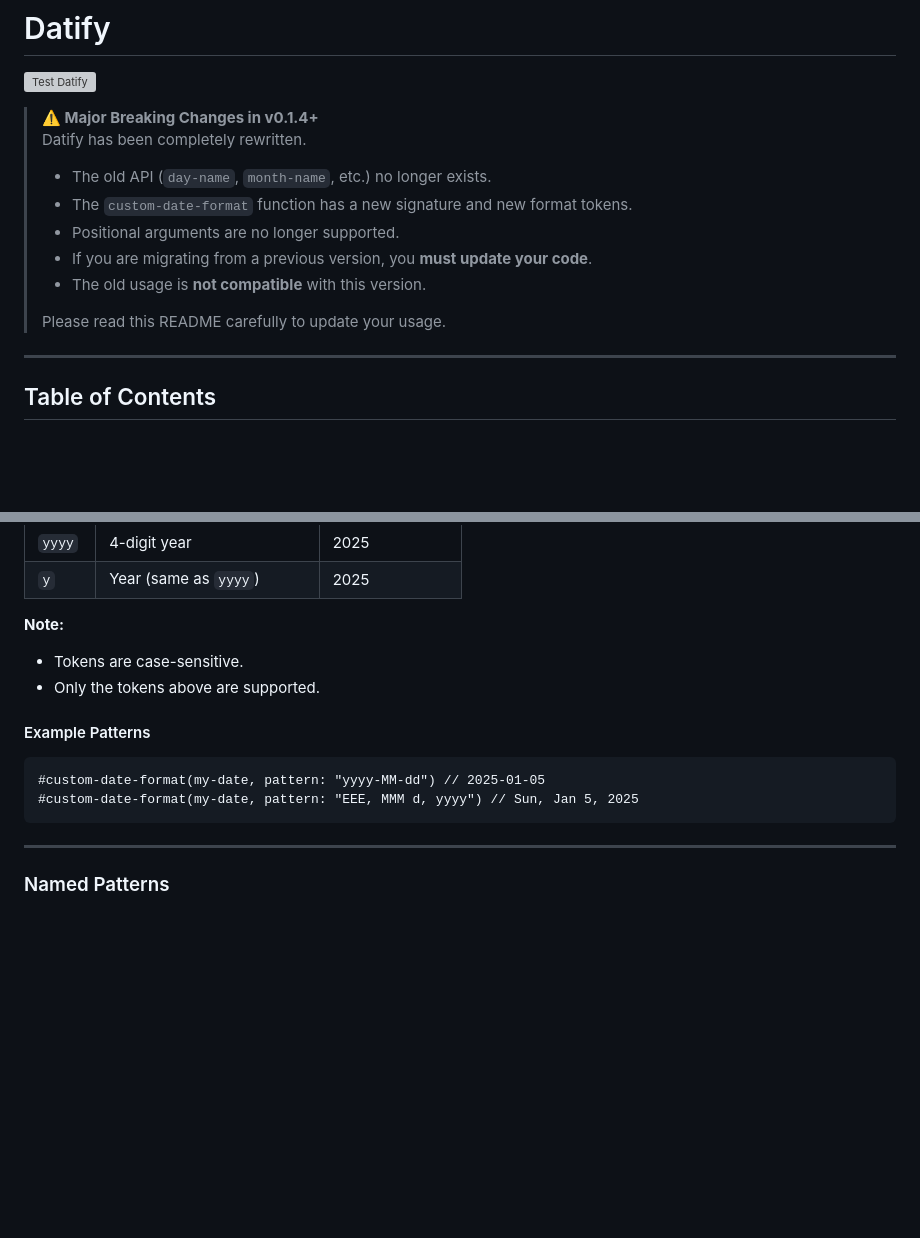
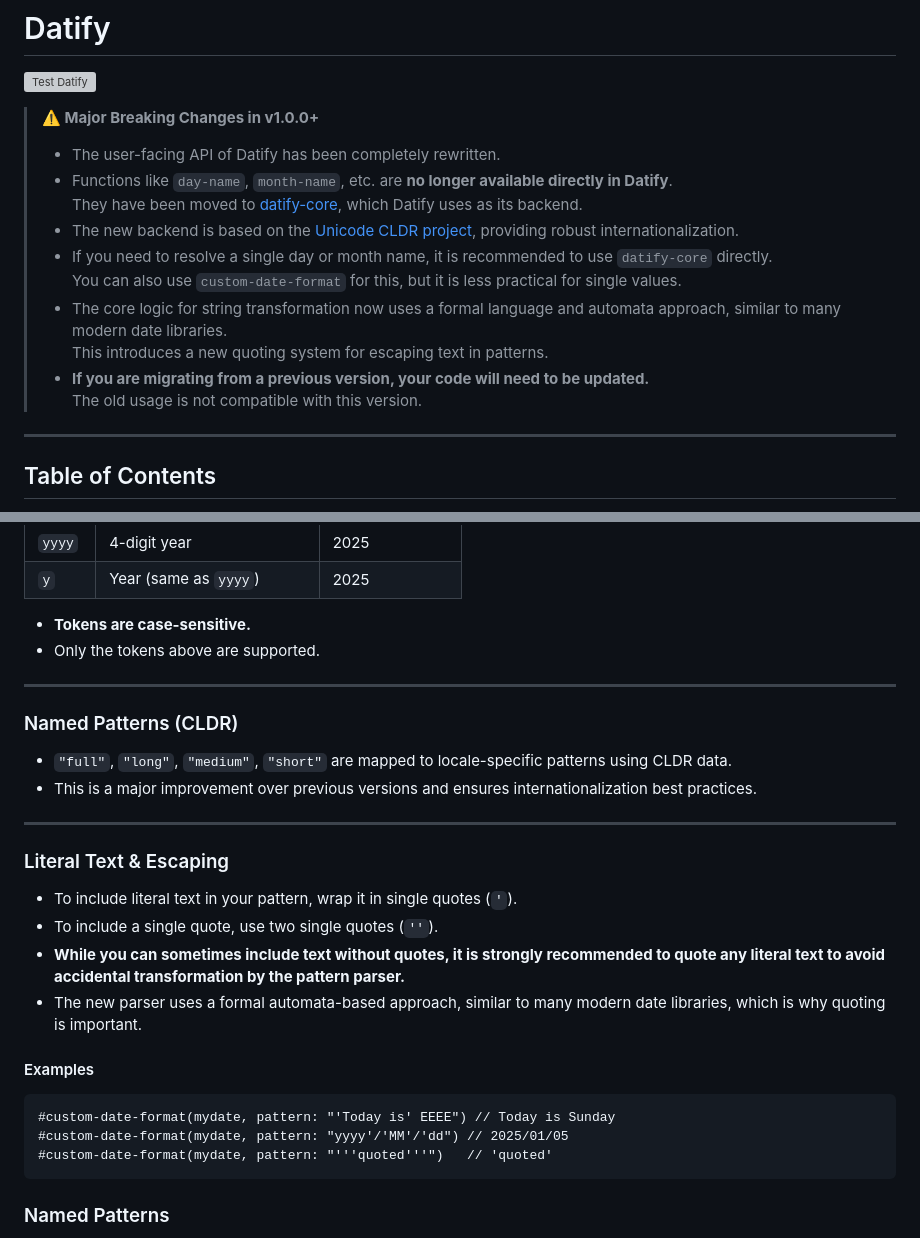
Before and after one commit to Jeomhps/datify, a Markdown page: README.md, 2 parts joined by grey strips. Rendered like a GitHub page; blank space fills up the shorter version; grey boxes are pictures that could not be loaded.

````diff
--- a/README.md
+++ b/README.md
@@ -2,15 +2,18 @@
 
 ![Test Datify](https://github.com/Jeomhps/datify/actions/workflows/test.yml/badge.svg?branch=main)
 
-> **⚠️ Major Breaking Changes in v0.1.4+**
-> Datify has been completely rewritten.
-> - The old API (`day-name`, `month-name`, etc.) no longer exists.
-> - The `custom-date-format` function has a new signature and new format tokens.
-> - Positional arguments are no longer supported.
-> - If you are migrating from a previous version, you **must update your code**.
-> - The old usage is **not compatible** with this version.
+> **⚠️ Major Breaking Changes in v1.0.0+**
 >
-> Please read this README carefully to update your usage.
+> - The user-facing API of Datify has been completely rewritten.
+> - Functions like `day-name`, `month-name`, etc. are **no longer available directly in Datify**.
+>   They have been moved to [datify-core](https://github.com/Jeomhps/datify-core), which Datify uses as its backend.
+> - The new backend is based on the [Unicode CLDR project](https://cldr.unicode.org/), providing robust internationalization.
+> - If you need to resolve a single day or month name, it is recommended to use `datify-core` directly.
+>   You can also use `custom-date-format` for this, but it is less practical for single values.
+> - The core logic for string transformation now uses a formal language and automata approach, similar to many modern date libraries.
+>   This introduces a new quoting system for escaping text in patterns.
+> - **If you are migrating from a previous version, your code will need to be updated.**
+>   The old usage is not compatible with this version.
 
 ---
 
@@ -97,18 +121,32 @@ The following tokens are supported in the pattern string:
 | `yyyy`  | 4-digit year                       | 2025                |
 | `y`     | Year (same as `yyyy`)              | 2025                |
 
-**Note:**
-- Tokens are case-sensitive.
+- **Tokens are case-sensitive.**
 - Only the tokens above are supported.
 
-#### Example Patterns
+---
+
+### Named Patterns (CLDR)
+
+- `"full"`, `"long"`, `"medium"`, `"short"` are mapped to locale-specific patterns using CLDR data.
+- This is a major improvement over previous versions and ensures internationalization best practices.
+
+---
+
+### Literal Text & Escaping
+
+- To include literal text in your pattern, wrap it in single quotes (`'`).
+- To include a single quote, use two single quotes (`''`).
+- **While you can sometimes include text without quotes, it is strongly recommended to quote any literal text to avoid accidental transformation by the pattern parser.**
+- The new parser uses a formal automata-based approach, similar to many modern date libraries, which is why quoting is important.
+
+#### Examples
 
 ```typst
-#custom-date-format(my-date, pattern: "yyyy-MM-dd") // 2025-01-05
-#custom-date-format(my-date, pattern: "EEE, MMM d, yyyy") // Sun, Jan 5, 2025
+#custom-date-format(mydate, pattern: "'Today is' EEEE") // Today is Sunday
+#custom-date-format(mydate, pattern: "yyyy'/'MM'/'dd") // 2025/01/05
+#custom-date-format(mydate, pattern: "'''quoted'''")   // 'quoted'
 ```
-
----
 
 ### Named Patterns
 
````
Also changed, not shown: other parts of README.md (+41 -20 lines).
